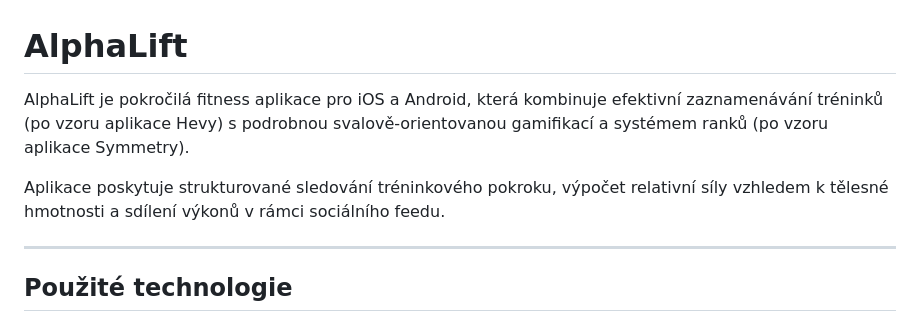
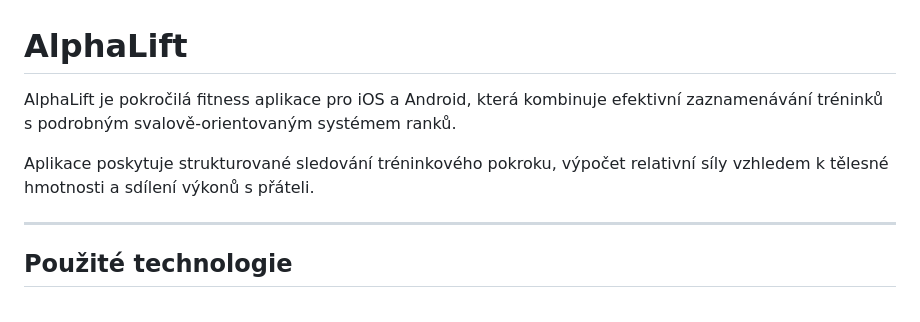
Before and after one commit to matyxoxo/maturitni_projekt, a Markdown page: README.md, the part around the change. GitHub-like rendering.

```diff
--- a/README.md
+++ b/README.md
@@ -1,8 +1,8 @@
 # AlphaLift
 
-AlphaLift je pokročilá fitness aplikace pro iOS a Android, která kombinuje efektivní zaznamenávání tréninků (po vzoru aplikace Hevy) s podrobnou svalově-orientovanou gamifikací a systémem ranků (po vzoru aplikace Symmetry).
+AlphaLift je pokročilá fitness aplikace pro iOS a Android, která kombinuje efektivní zaznamenávání tréninků s podrobným svalově-orientovaným systémem ranků.
 
-Aplikace poskytuje strukturované sledování tréninkového pokroku, výpočet relativní síly vzhledem k tělesné hmotnosti a sdílení výkonů v rámci sociálního feedu.
+Aplikace poskytuje strukturované sledování tréninkového pokroku, výpočet relativní síly vzhledem k tělesné hmotnosti a sdílení výkonů s přáteli.
 
 ---
 
```
